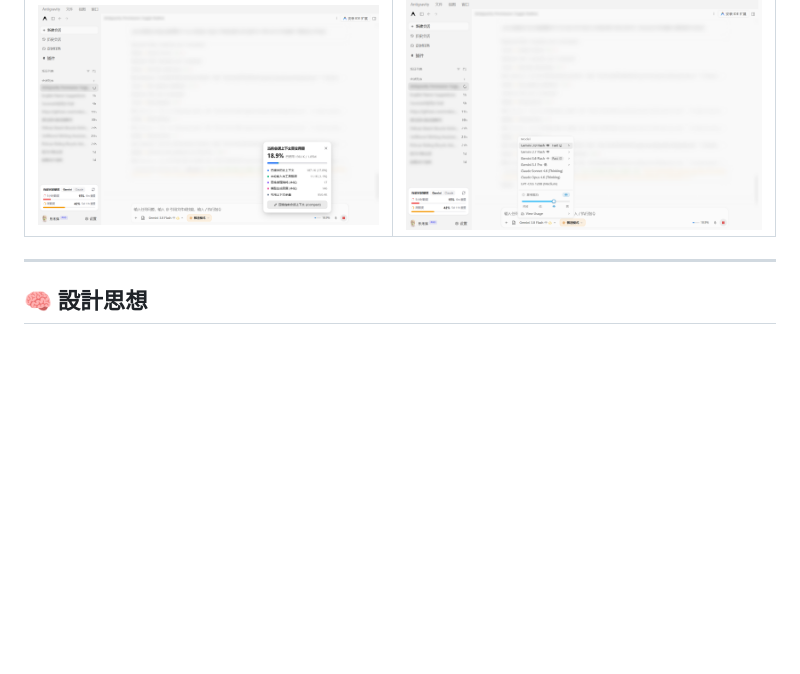
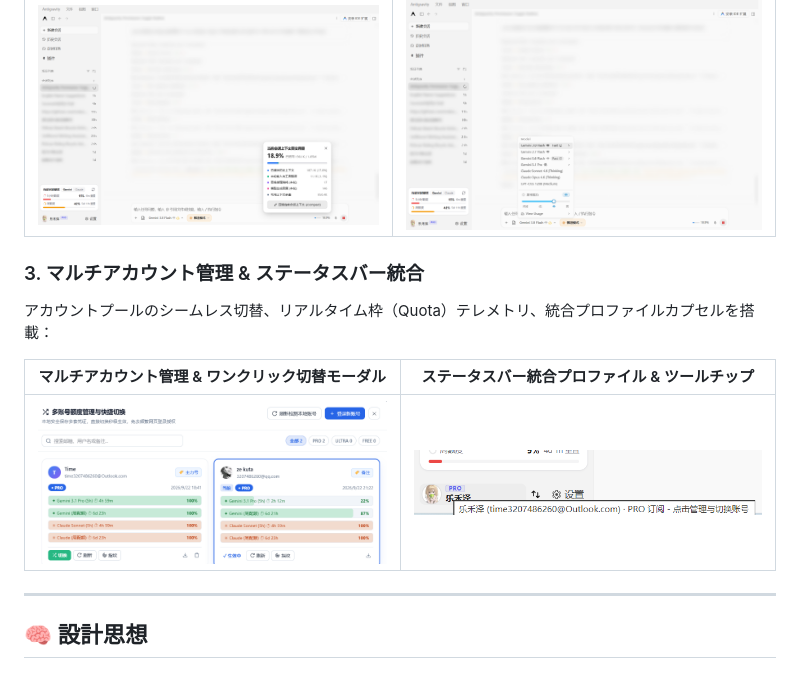
Before and after one commit to Kutaze/Antigravity-Enhance-Pack-Tools, a Markdown page: README_JA.md, the part around the change. Drawn GitHub-style; pictures changed too: assets/verified_account_switcher_live.png (added), assets/verified_bottom_profile_tooltip_live.png (added); blank space fills up the shorter version.

Commit message:
docs(showcase): add client screenshots for multi-account switcher and integrated bottom bar

```diff
--- a/README_JA.md
+++ b/README_JA.md
@@ -48,6 +48,13 @@ DOM監視のループ振動を防止し、会話インタラクションにミ
 | リアルタイムコンテキストカプセル & 詳細ホバーカード | 4段階思考深度 (Thinking) スライダー |
 | :---: | :---: |
 | <img src="assets/verified_anti_freeze_live.png" width="450" /> | <img src="assets/verified_model_slider_live.png" width="450" /> |
+
+### 3. マルチアカウント管理 & ステータスバー統合
+アカウントプールのシームレス切替、リアルタイム枠（Quota）テレメトリ、統合プロファイルカプセルを搭載：
+
+| マルチアカウント管理 & ワンクリック切替モーダル | ステータスバー統合プロファイル & ツールチップ |
+| :---: | :---: |
+| <img src="assets/verified_account_switcher_live.png" width="450" /> | <img src="assets/verified_bottom_profile_tooltip_live.png" width="450" /> |
 
 ---
 
```
Also changed, not shown: README.md (+7 -0 lines), README_EN.md (+7 -0 lines).
